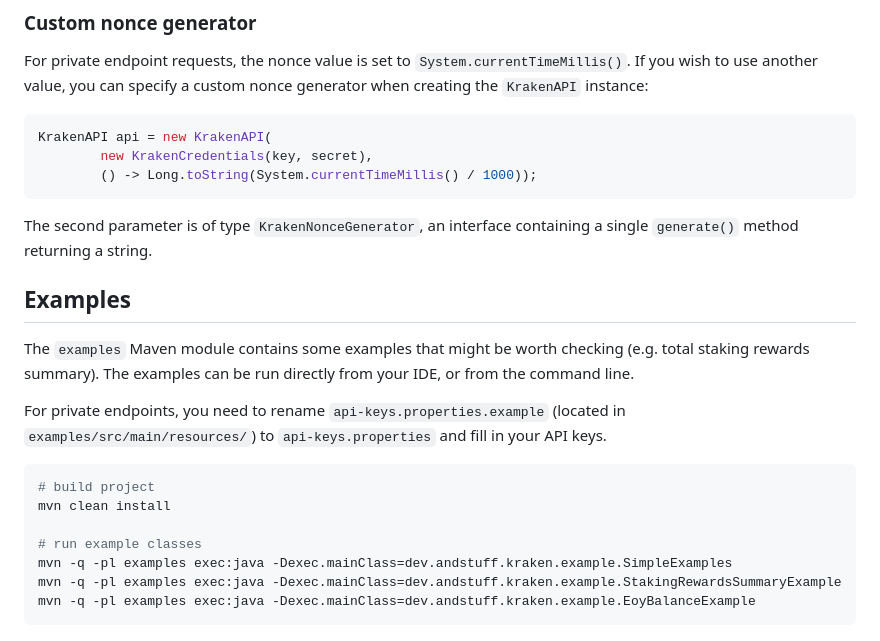
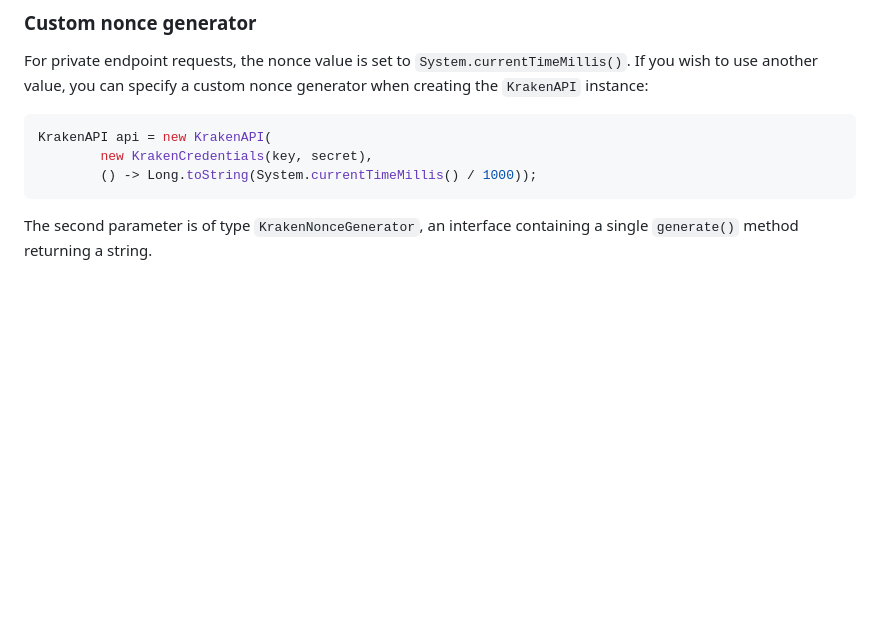
Before and after one commit to nyg/kraken-api-java, a Markdown page: README.md, the part around one of its changes. Drawn GitHub-style; blank space fills up the shorter version.

````diff
--- a/README.md
+++ b/README.md
@@ -94,21 +122,6 @@ KrakenAPI api = new KrakenAPI(
 
 The second parameter is of type `KrakenNonceGenerator`, an interface containing a single `generate()` method returning a string.
 
-## Examples
-
-The `examples` Maven module contains some examples that might be worth checking (e.g. total staking rewards summary). The examples can be run directly from your IDE, or from the command line.
-
-For private endpoints, you need to rename `api-keys.properties.example` (located in `examples/src/main/resources/`) to `api-keys.properties` and fill in your API keys.
-
-```shell
-# build project
-mvn clean install
-
-# run example classes
-mvn -q -pl examples exec:java -Dexec.mainClass=dev.andstuff.kraken.example.SimpleExamples
-mvn -q -pl examples exec:java -Dexec.mainClass=dev.andstuff.kraken.example.StakingRewardsSummaryExample
-mvn -q -pl examples exec:java -Dexec.mainClass=dev.andstuff.kraken.example.EoyBalanceExample
-```
 
 [1]: https://docs.kraken.com/rest/
 [2]: https://github.com/FasterXML/jackson
````
Also changed, not shown: other parts of README.md (+31 -3 lines), images/staking-rewards-example.png (added).
